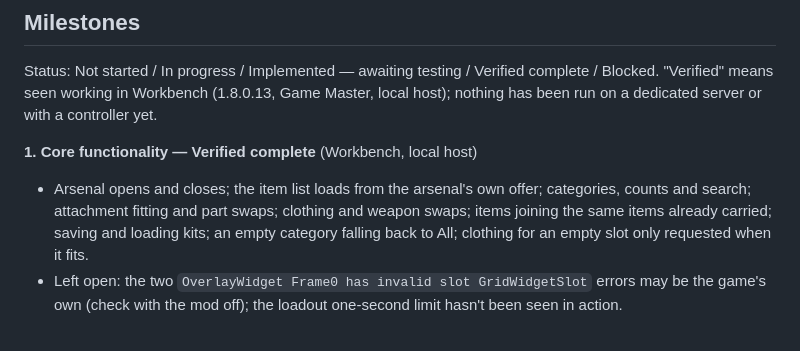
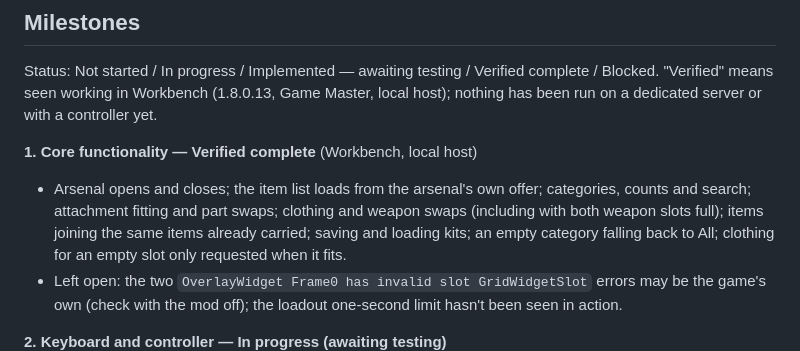
Before and after one commit to doyler34/test-bot, a Markdown page: mod/OYB_Arsenal/README.md, the part around the change. Rendered like a GitHub page.

Commit message:
OYB Arsenal: note weapon swap verified with both slots full
Co-Authored-By: Claude Opus 5.5 <noreply@anthropic.com>
Claude-Session: https://claude.ai/code/session_014QwZ4sE3EA7v7VicMjY9n1

```diff
--- a/mod/OYB_Arsenal/README.md
+++ b/mod/OYB_Arsenal/README.md
@@ -89,7 +89,7 @@ server or with a controller yet.
 **1. Core functionality — Verified complete** (Workbench, local host)
 - Arsenal opens and closes; the item list loads from the arsenal's own
   offer; categories, counts and search; attachment fitting and part swaps;
-  clothing and weapon swaps; items joining the same items already carried;
+  clothing and weapon swaps (including with both weapon slots full); items joining the same items already carried;
   saving and loading kits; an empty category falling back to All; clothing
   for an empty slot only requested when it fits.
 - Left open: the two `OverlayWidget Frame0 has invalid slot GridWidgetSlot`
```
